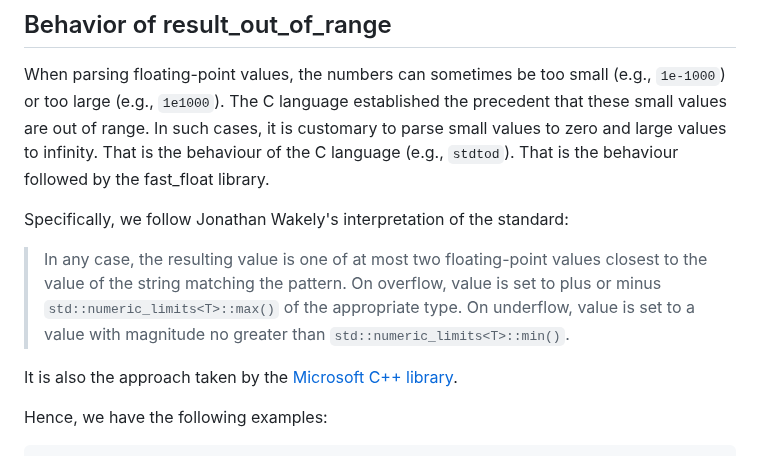
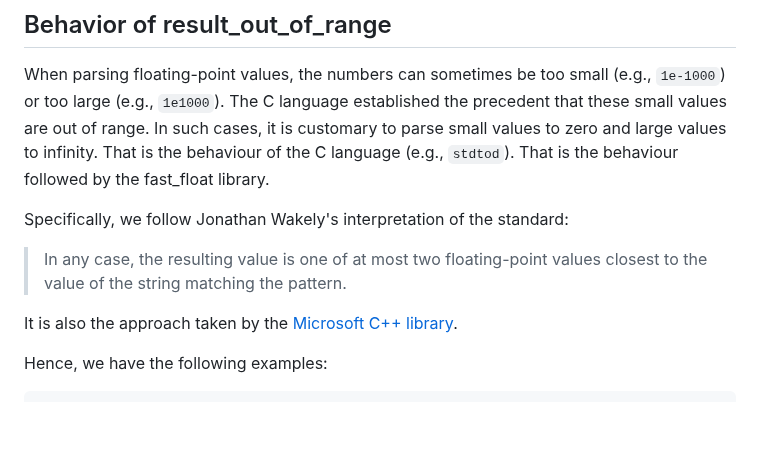
Before and after one commit to fastfloat/fast_float, a Markdown page: README.md, the part around the change. Drawn GitHub-style; blank space fills up the shorter version.

```diff
--- a/README.md
+++ b/README.md
@@ -155,7 +155,7 @@ values to infinity. That is the behaviour of the C language (e.g., `stdtod`). Th
 
 Specifically, we follow Jonathan Wakely's interpretation of the standard:
 
-> In any case, the resulting value is one of at most two floating-point values closest to the value of the string matching the pattern. On overflow, value is set to plus or minus `std::numeric_limits<T>::max()` of the appropriate type. On underflow, value is set to a value with magnitude no greater than `std::numeric_limits<T>::min()`.
+> In any case, the resulting value is one of at most two floating-point values closest to the value of the string matching the pattern.
 
 It is also the approach taken by the [Microsoft C++ library](https://github.com/microsoft/STL/blob/62205ab155d093e71dd9588a78f02c5396c3c14b/tests/std/tests/P0067R5_charconv/test.cpp#L943-L946).
 
```
